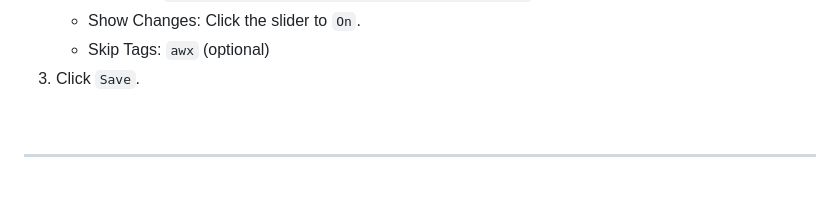
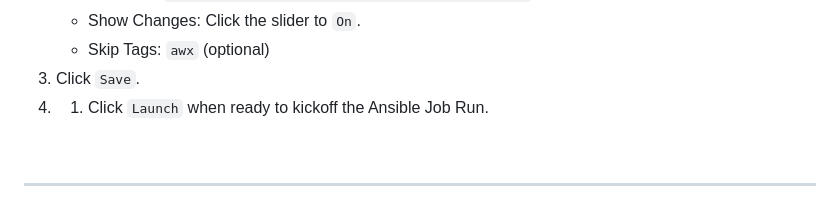
Before and after one commit to RedHatRanger/best_linux_scripts_and_commands, a Markdown page: documentation/awx/awx_configuration.md, the part around the change. Rendered like a GitHub page.

Commit message:
Add instruction to click 'Launch' for job run

```diff
--- a/documentation/awx/awx_configuration.md
+++ b/documentation/awx/awx_configuration.md
@@ -220,6 +220,7 @@
     - Show Changes: Click the slider to `On`.
     - Skip Tags: `awx` (optional)
 1. Click `Save`.
+1. 1. Click `Launch` when ready to kickoff the Ansible Job Run.
 
 <br>
 
```
